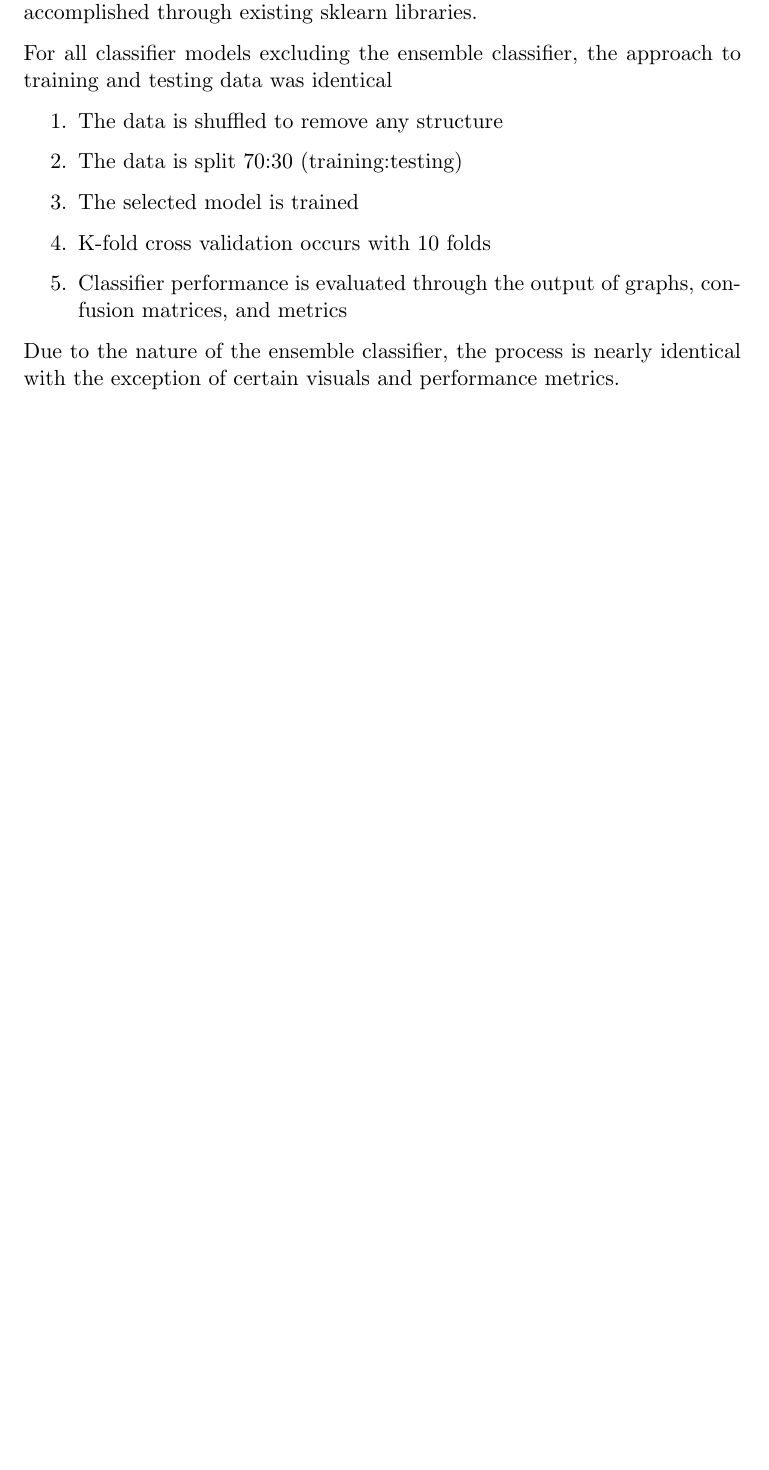
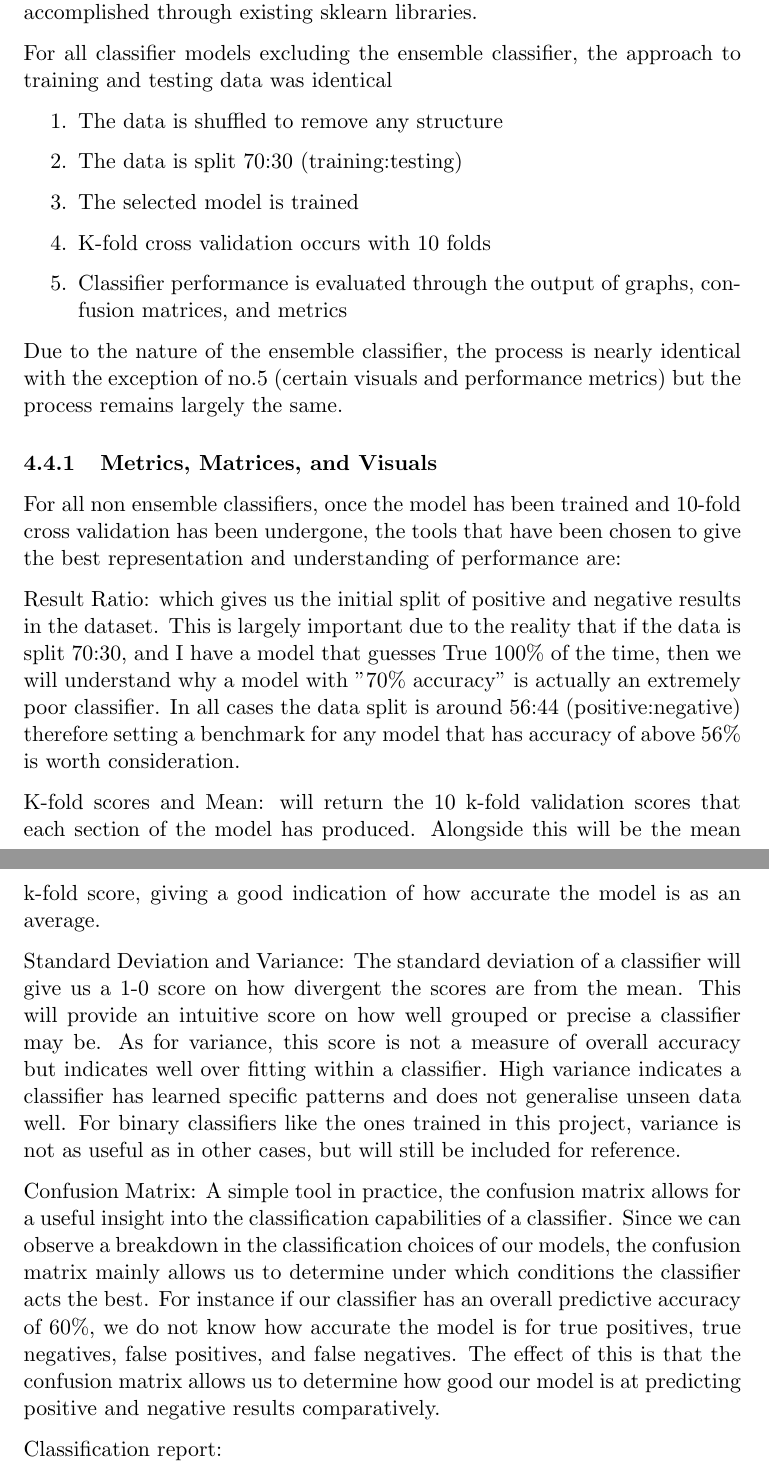
Before and after one commit to tom-mlyx21/Machine-Learning-Model-for-Predicting-the-Stock-Market, a LaTeX document (Stock Market.tex): part of page 13 of 15 before the commit and two parts of pages 13 and 14 of 16 after it, the two joined at a grey line, cut so that both start at the same text, the shorter picture padded with empty space. Compiled offline with pdfLaTeX.

```diff
--- a/Stock Market.tex
+++ b/Stock Market.tex
@@ -130,9 +130,21 @@
 \item K-fold cross validation occurs with 10 folds
 \item Classifier performance is evaluated through the output of graphs, confusion matrices, and metrics
 \end{enumerate}
-Due to the nature of the ensemble classifier, the process is nearly identical with the exception of certain visuals and performance metrics.
+Due to the nature of the ensemble classifier, the process is nearly identical with the exception of no.5 (certain visuals and performance metrics) but the process remains largely the same.
 
+\subsubsection{Metrics, Matrices, and Visuals}
+For all non ensemble classifiers, once the model has been trained and 10-fold cross validation has been undergone, the tools that have been chosen to give the best representation and understanding of performance are:
 
+Result Ratio: which gives us the initial split of positive and negative results in the dataset. This is largely important due to the reality that if the data is split 70:30, and I have a model that guesses True 100\% of the time, then we will understand why a model with "70\% accuracy" is actually an extremely poor classifier. In all cases the data split is around 56:44 (positive:negative) therefore setting a benchmark for any model that has accuracy of above 56\% is worth consideration.
+
+K-fold scores and Mean: will return the 10 k-fold validation scores that each section of the model has produced. Alongside this will be the mean k-fold score, giving a good indication of how accurate the model is as an average.
+
+Standard Deviation and Variance: The standard deviation of a classifier will give us a 1-0 score on how divergent the scores are from the mean. This will provide an intuitive score on how well grouped or precise a classifier may be. As for variance, this score is not a measure of overall accuracy but indicates well over fitting within a classifier. High variance indicates a classifier has learned specific patterns and does not generalise unseen data well. For binary classifiers like the ones trained in this project, variance is not as useful as in other cases, but will still be included for reference.
+
+Confusion Matrix:
+A simple tool in practice, the confusion matrix allows for a useful insight into the classification capabilities of a classifier. Since we can observe a breakdown in the classification choices of our models, the confusion matrix mainly allows us to determine under which conditions the classifier acts the best. For instance if our classifier has an overall predictive accuracy of 60\%, we do not know how accurate the model is for true positives, true negatives, false positives, and false negatives. The effect of this is that the confusion matrix allows us to determine how good our model is at predicting positive and negative results comparatively.
+
+Classification report:
 
 
 
```
Also changed, not shown: Stock Market.pdf, 5 other files.
